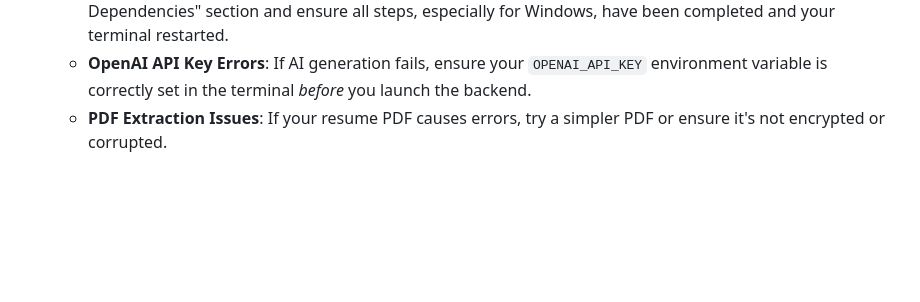
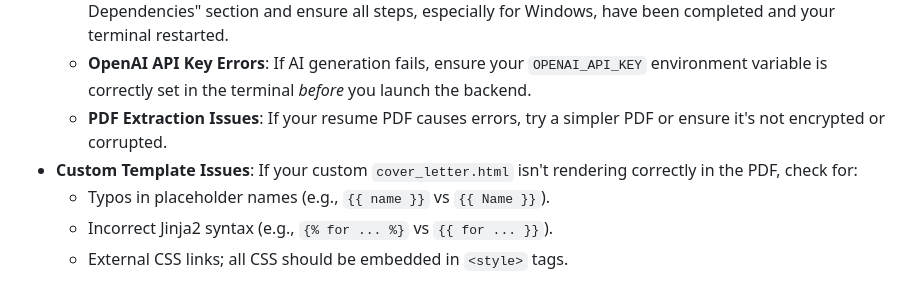
Before and after one commit to rohanvenkatesha/coverletter-generator-with-ai, a Markdown page: README.md, the part around one of its changes. Drawn GitHub-style; blank space fills up the shorter version.

```diff
--- a/README.md
+++ b/README.md
@@ -159,3 +186,7 @@ brew install pygobject3 # For GObject introspection bindings
     * **WeasyPrint Dependencies:** If the backend runs but PDF generation fails, check the backend terminal for errors related to WeasyPrint (e.g., missing DLLs, `cairo`, `pango`). Carefully review the "WeasyPrint System Dependencies" section and ensure all steps, especially for Windows, have been completed and your terminal restarted.
     * **OpenAI API Key Errors**: If AI generation fails, ensure your `OPENAI_API_KEY` environment variable is correctly set in the terminal *before* you launch the backend.
     * **PDF Extraction Issues**: If your resume PDF causes errors, try a simpler PDF or ensure it's not encrypted or corrupted.
+* **Custom Template Issues**: If your custom `cover_letter.html` isn't rendering correctly in the PDF, check for:
+    * Typos in placeholder names (e.g., `{{ name }}` vs `{{ Name }}`).
+    * Incorrect Jinja2 syntax (e.g., `{% for ... %}` vs `{{ for ... }}`).
+    * External CSS links; all CSS should be embedded in `<style>` tags.
```
Also changed, not shown: other parts of README.md (+27 -0 lines).
